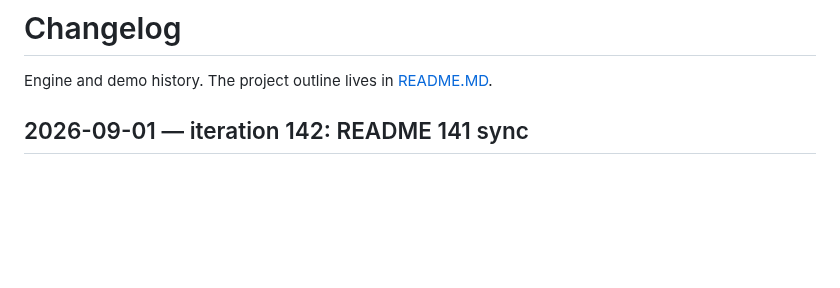
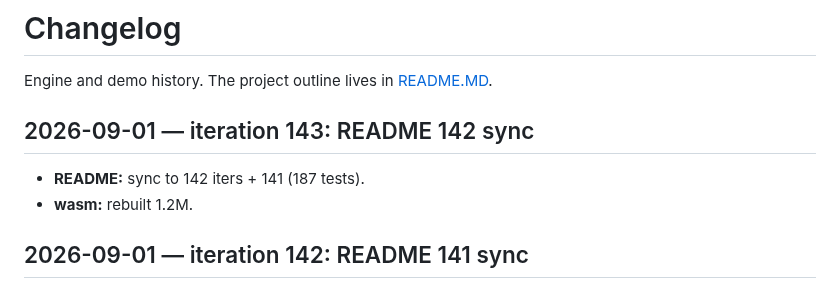
Before and after one commit to eadaradhiraj/skt-morph, a Markdown page: CHANGELOG.md, the part around the change. Drawn GitHub-style; blank space fills up the shorter version.

Commit message:
docs: README 142 iter 143
- sync to 142
- changelog iter 143, wasm rebuilt

```diff
--- a/CHANGELOG.md
+++ b/CHANGELOG.md
@@ -1,6 +1,11 @@
 # Changelog
 
 Engine and demo history. The project outline lives in [README.MD](README.MD).
+
+## 2026-09-01 — iteration 143: README 142 sync
+
+- **README:** sync to 142 iters + 141 (187 tests).
+- **wasm:** rebuilt 1.2M.
 
 ## 2026-09-01 — iteration 142: README 141 sync
 
```
Also changed, not shown: README.MD (+1 -1 lines).
